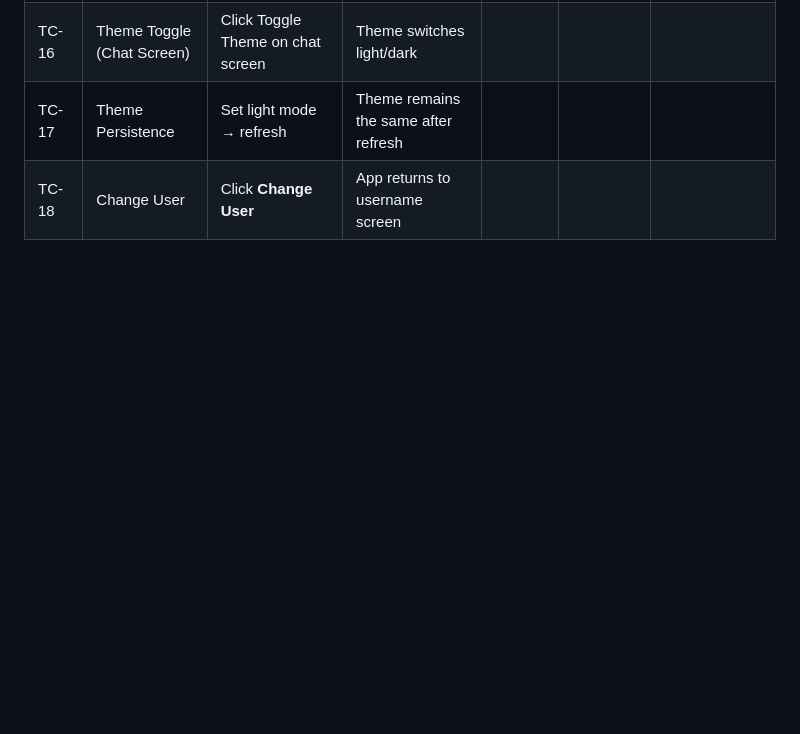
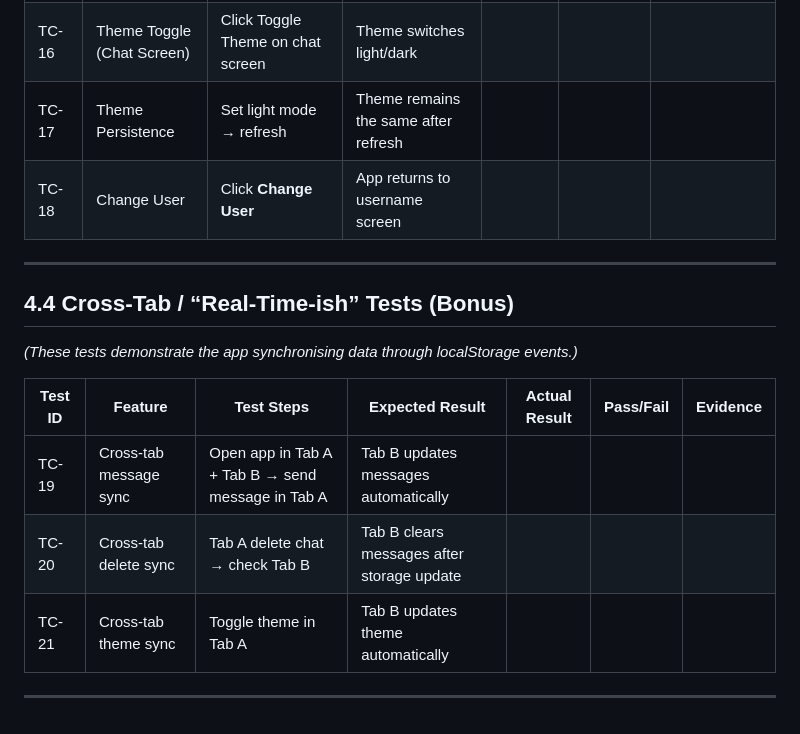
Before and after one commit to Shreyas-Jaiswal-ux/Software-Development---Assignment-2, a Markdown page: README.md, the part around the change. Rendered like a GitHub page; blank space fills up the shorter version.

Commit message:
Add cross-tab synchronization tests to README
Added bonus tests for cross-tab synchronization features.

```diff
--- a/README.md
+++ b/README.md
@@ -364,3 +364,16 @@ Each test includes an expected result and the actual outcome observed during tes
 | TC-16 | Theme Toggle (Chat Screen) | Click Toggle Theme on chat screen | Theme switches light/dark |  |  |  |
 | TC-17 | Theme Persistence | Set light mode → refresh | Theme remains the same after refresh |  |  |  |
 | TC-18 | Change User | Click **Change User** | App returns to username screen |  |  |  |
+
+---
+
+## **4.4 Cross-Tab / “Real-Time-ish” Tests (Bonus)**
+*(These tests demonstrate the app synchronising data through localStorage events.)*
+
+| Test ID | Feature | Test Steps | Expected Result | Actual Result | Pass/Fail | Evidence |
+|---|---|---|---|---|---|---|
+| TC-19 | Cross-tab message sync | Open app in Tab A + Tab B → send message in Tab A | Tab B updates messages automatically |  |  |  |
+| TC-20 | Cross-tab delete sync | Tab A delete chat → check Tab B | Tab B clears messages after storage update |  |  |  |
+| TC-21 | Cross-tab theme sync | Toggle theme in Tab A | Tab B updates theme automatically |  |  |  |
+
+---
```
